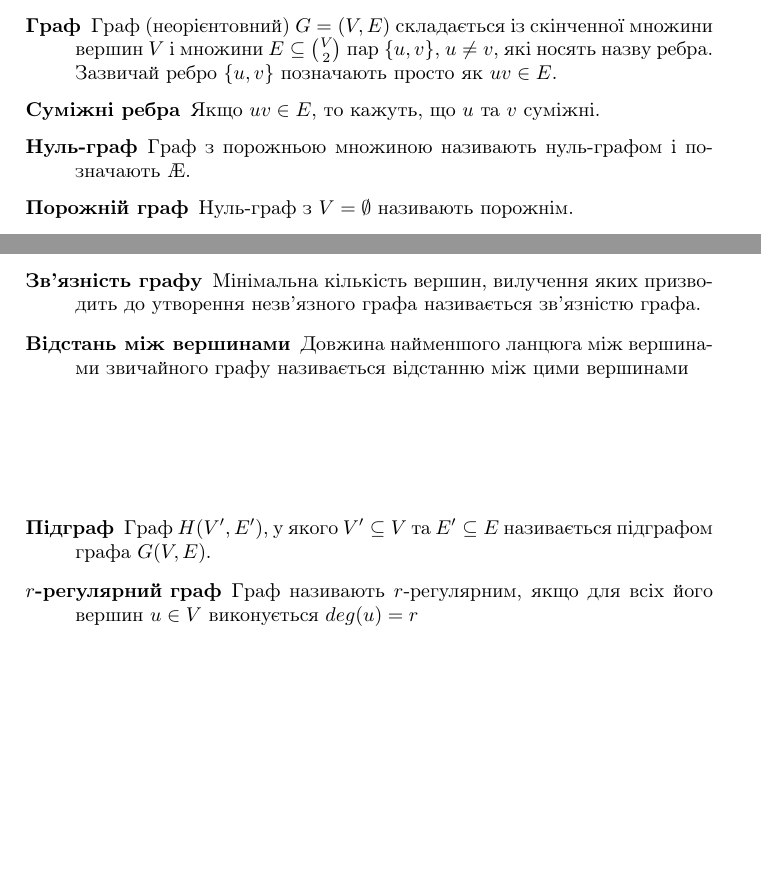
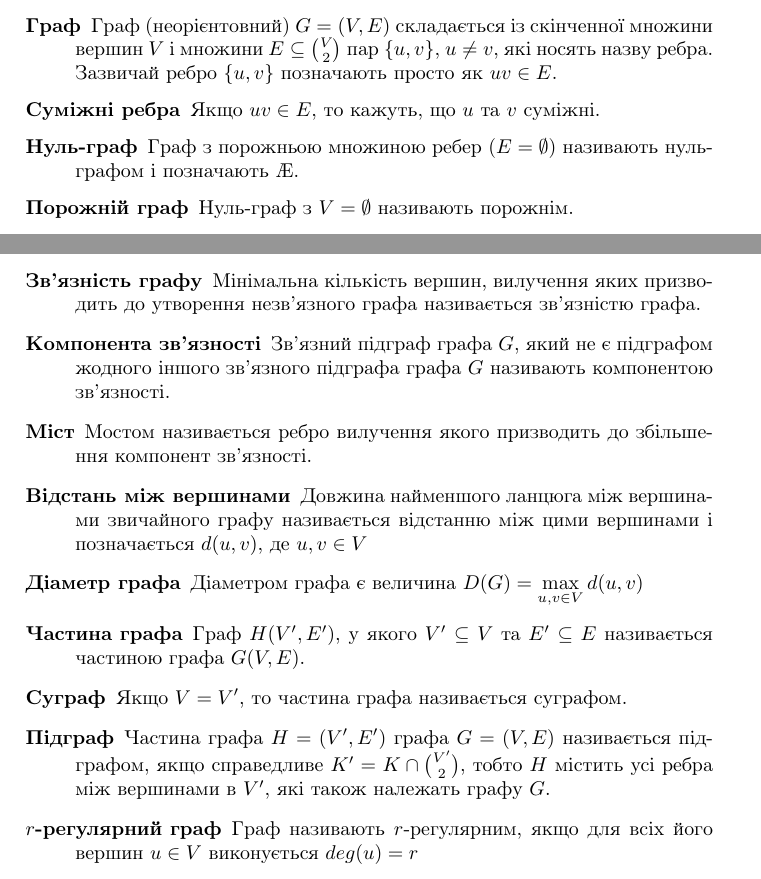
Before and after one commit to ttsugriy/Graph-Decomposition-Bachelor-Text, a LaTeX document (annwork.tex, which reads graph_defs.tex): two parts of pages 4 and 5 of 8, joined at a grey line, cut so that both start at the same text, the shorter picture padded with empty space. Compiled offline with pdfLaTeX.

Commit message:
Additional fixes and additions to graph_defs

```diff
--- a/graph_defs.tex
+++ b/graph_defs.tex
@@ -2,7 +2,7 @@
 \item[Граф] Граф (неорієнтовний) $G = (V,E)$ складається із скінченної множини вершин $V$ і множини $E \subseteq {V \choose 2}$ пар $\{u,v\}$, $u \neq v$, які носять назву ребра.
   Зазвичай ребро $\lbrace u,v \rbrace$ позначають просто як $uv \in E$.
 \item[Суміжні ребра] Якщо $uv \in E$, то кажуть, що $u$ та $v$ суміжні.
-        \item[Нуль-граф] Граф з порожньою множиною називають нуль-графом і позначають $\AE$.
+        \item[Нуль-граф] Граф з порожньою множиною ребер ($E=\emptyset$) називають нуль-графом і позначають $\AE$.
         \item[Порожній граф] Нуль-граф з $V=\emptyset$ називають порожнім.
         \item[Інцидентність ребра і вершини] Якщо $u \in V, k \in E$ і $u \in k$, то $u$ і $k$ називають інцидентними, а $u$ - кінцем $k$.
         \item[Суміжні ребра] Ребра $k,l \in E$ називають суміжними, якщо вони мають спільний кінець, тобто $k \cap l \ne \emptyset$.
@@ -26,12 +26,13 @@
         \item[Зв'язні вершини] Вершини $u$ та $v$ називаються зв'язними, якщо існує маршрут з кінцями в цих точках.
         \item[Зв'язний граф] Граф називають зв'язним, якщо будь-яка пара його вершин є зв'язною і незв'язним в протилежному випадку.
         \item[Зв'язність графу] Мінімальна кількість вершин, вилучення яких призводить до утворення незв'язного графа називається зв'язністю графа.
-        \item[Відстань між вершинами] Довжина найменшого ланцюга між вершинами звичайного графу називається відстанню між цими вершинами
-        \item[]
-        \item[]
-        \item[]
-        \item[Підграф] Граф $H(V^\prime,E^\prime)$, у якого $V^\prime \subseteq V$ та $E^\prime \subseteq E$ називається підграфом графа $G(V,E)$.
-
+        \item[Компонента зв'язності] Зв'язний підграф графа $G$, який не є підграфом жодного іншого зв'язного підграфа графа $G$ називають компонентою зв'язності.
+        \item[Міст] Мостом називається ребро вилучення якого призводить до збільшення компонент зв'язності.
+        \item[Відстань між вершинами] Довжина найменшого ланцюга між вершинами звичайного графу називається відстанню між цими вершинами і позначається $d(u,v)$, де $u,v \in V$
+        \item[Діаметр графа] Діаметром графа є величина $D(G) = \displaystyle{\max_{u,v \in V}d(u,v)}$
+        \item[Частина графа] Граф $H(V^\prime,E^\prime)$, у якого $V^\prime \subseteq V$ та $E^\prime \subseteq E$ називається частиною графа $G(V,E)$.
+        \item[Суграф] Якщо $V=V^\prime$, то частина графа називається суграфом.
+        \item[Підграф] Частина графа $H=(V^\prime,E^\prime)$ графа $G=(V,E)$ називається підграфом, якщо справедливе $K^\prime=K\cap {V^\prime \choose 2}$, тобто $H$ містить усі ребра між вершинами в $V^\prime$, які також належать графу $G$.
         \item[$r$-регулярний граф] Граф називають $r$-регулярним, якщо для всіх його вершин $u \in V$ виконується $deg(u)=r$
         \item[Ізоморфні графи] Графи $G = (V,E)$ та $G^\prime = (V^\prime,E^\prime)$ називаються ізоморфними $G \cong G^\prime$, якщо існує бієкція $\varphi : E \to E^\prime$ така, що виконується $uv \in E \Leftrightarrow \varphi (u)\varphi (v) \in K^\prime$.
 \end{description}
```
Also changed, not shown: 4 other files.
